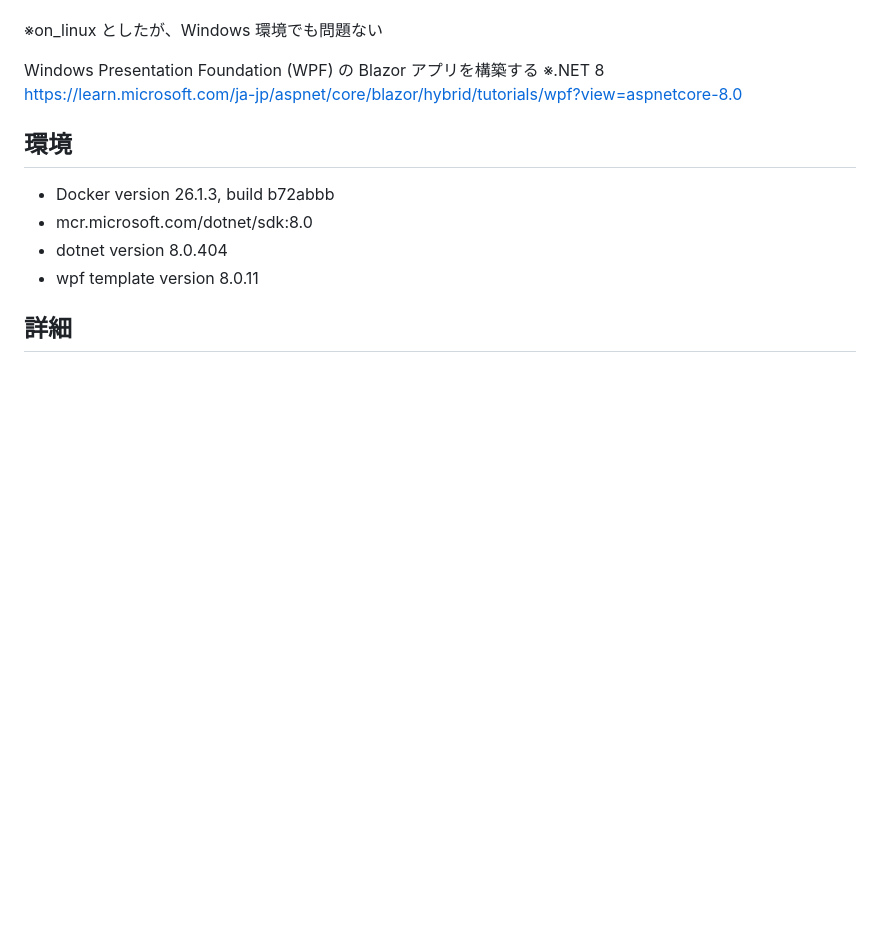
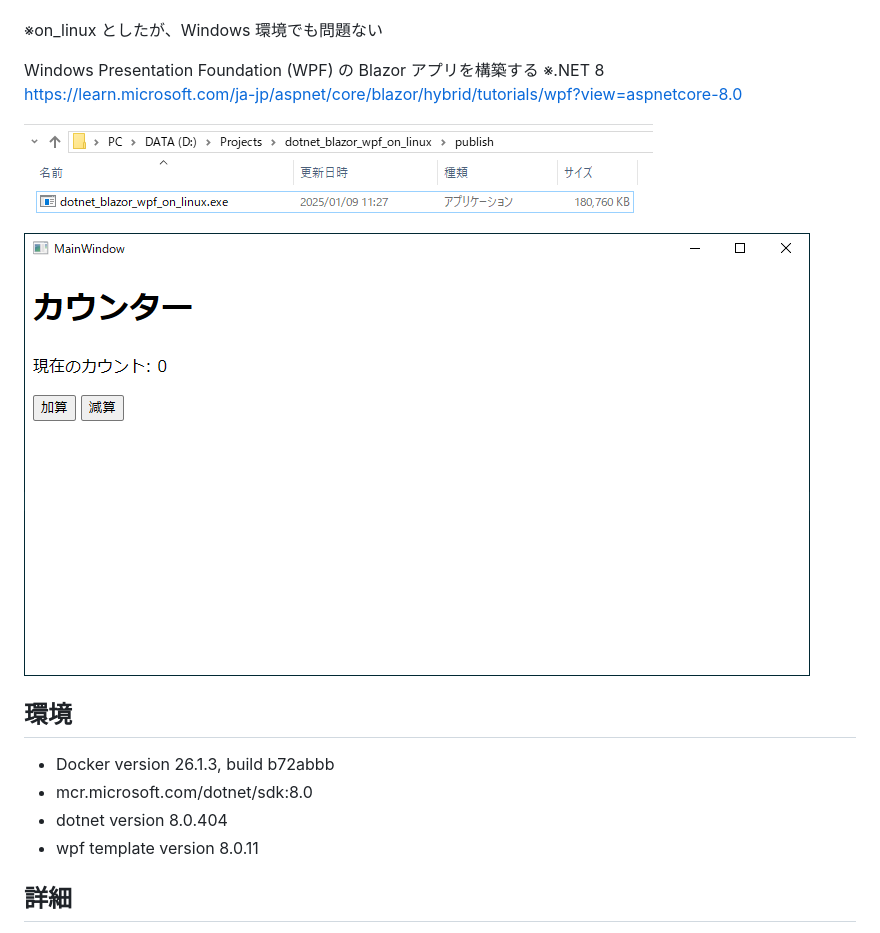
Before and after one commit to Tobotobo/dotnet_blazor_wpf_on_linux, a Markdown page: README.md, the part around the change. GitHub-like rendering; pictures changed too: docs/images/image-1.png (added); blank space fills up the shorter version.

Commit message:
README 更新

```diff
--- a/README.md
+++ b/README.md
@@ -13,6 +13,9 @@
 
 Windows Presentation Foundation (WPF) の Blazor アプリを構築する ※.NET 8
 https://learn.microsoft.com/ja-jp/aspnet/core/blazor/hybrid/tutorials/wpf?view=aspnetcore-8.0
+
+![alt text](docs/images/image-1.png)
+![alt text](docs/images/image.png)
 
 ## 環境
 * Docker version 26.1.3, build b72abbb
```
